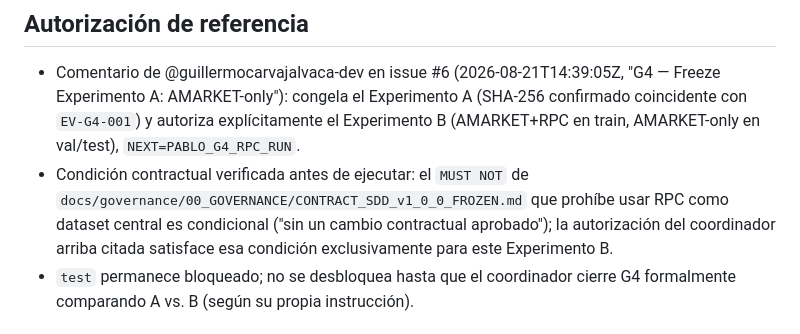
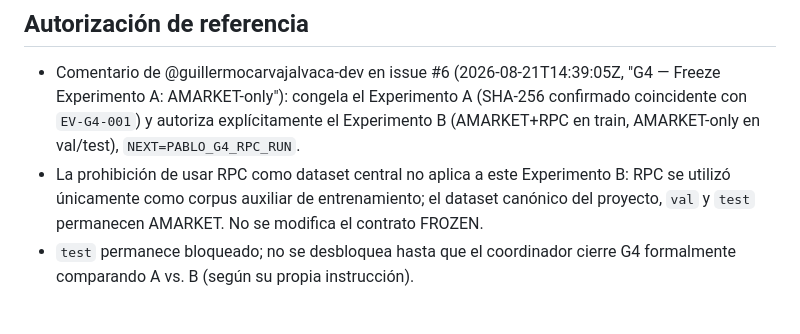
Before and after one commit to guillermocarvajalvaca-dev/project-amarketboundingboxes, a Markdown page: docs/evidence/G4_RPC_STATUS.md, the part around the change. GitHub-like rendering.

Commit message:
docs: clarify RPC auxiliary scope in G4

```diff
--- a/docs/evidence/G4_RPC_STATUS.md
+++ b/docs/evidence/G4_RPC_STATUS.md
@@ -15,11 +15,10 @@ para permitir la comparación A vs. B que cierra G4.
   congela el Experimento A (SHA-256 confirmado coincidente con
   `EV-G4-001`) y autoriza explícitamente el Experimento B
   (AMARKET+RPC en train, AMARKET-only en val/test), `NEXT=PABLO_G4_RPC_RUN`.
-- Condición contractual verificada antes de ejecutar: el `MUST NOT` de
-  `docs/governance/00_GOVERNANCE/CONTRACT_SDD_v1_0_0_FROZEN.md` que prohíbe
-  usar RPC como dataset central es condicional ("sin un cambio contractual
-  aprobado"); la autorización del coordinador arriba citada satisface esa
-  condición exclusivamente para este Experimento B.
+- La prohibición de usar RPC como dataset central no aplica a este
+  Experimento B: RPC se utilizó únicamente como corpus auxiliar de
+  entrenamiento; el dataset canónico del proyecto, `val` y `test` permanecen
+  AMARKET. No se modifica el contrato FROZEN.
 - `test` permanece bloqueado; no se desbloquea hasta que el coordinador
   cierre G4 formalmente comparando A vs. B (según su propia instrucción).
 
```
